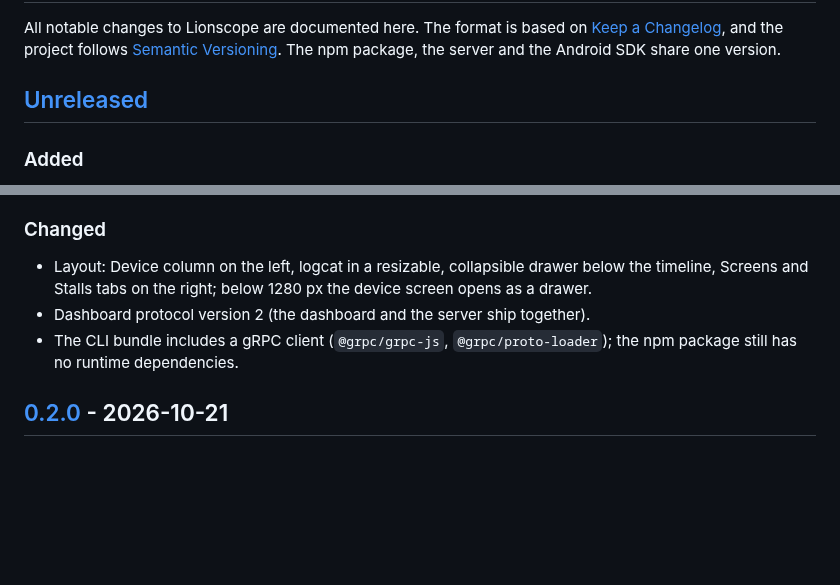
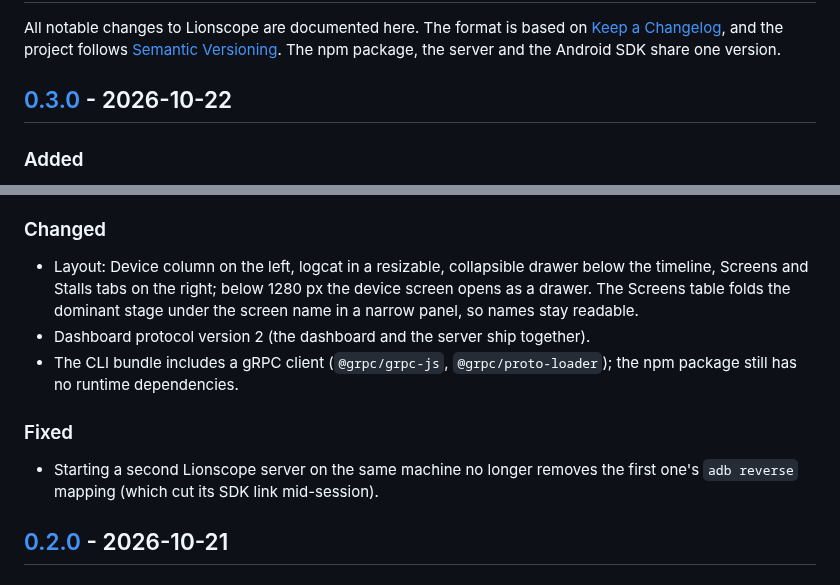
Before and after one commit to risyadul/Lionscope, a Markdown page: CHANGELOG.md, 2 parts joined by grey strips. Rendered like a GitHub page; blank space fills up the shorter version.

```diff
--- a/CHANGELOG.md
+++ b/CHANGELOG.md
@@ -4,7 +4,7 @@ All notable changes to Lionscope are documented here. The format is based on
 [Keep a Changelog](https://keepachangelog.com/en/1.1.0/), and the project follows
 [Semantic Versioning](https://semver.org/). The npm package, the server and the Android SDK share one version.
 
-## [Unreleased]
+## [0.3.0] - 2026-10-22
 
 ### Added
 
@@ -25,10 +25,16 @@ All notable changes to Lionscope are documented here. The format is based on
 ### Changed
 
 - Layout: Device column on the left, logcat in a resizable, collapsible drawer below the timeline, Screens and
-  Stalls tabs on the right; below 1280 px the device screen opens as a drawer.
+  Stalls tabs on the right; below 1280 px the device screen opens as a drawer. The Screens table folds the dominant
+  stage under the screen name in a narrow panel, so names stay readable.
 - Dashboard protocol version 2 (the dashboard and the server ship together).
 - The CLI bundle includes a gRPC client (`@grpc/grpc-js`, `@grpc/proto-loader`); the npm package still has no
   runtime dependencies.
+
+### Fixed
+
+- Starting a second Lionscope server on the same machine no longer removes the first one's `adb reverse` mapping
+  (which cut its SDK link mid-session).
 
 ## [0.2.0] - 2026-10-21
 
```
Also changed, not shown: other parts of CHANGELOG.md (+1 -1 lines), README.md (+15 -13 lines), cli/README.md (+1 -1 lines), docs/images/dashboard-dark.png, docs/images/dashboard-light.png, docs/images/dashboard-screens.png, docs/images/dashboard-stalls.png, 13 other files.
